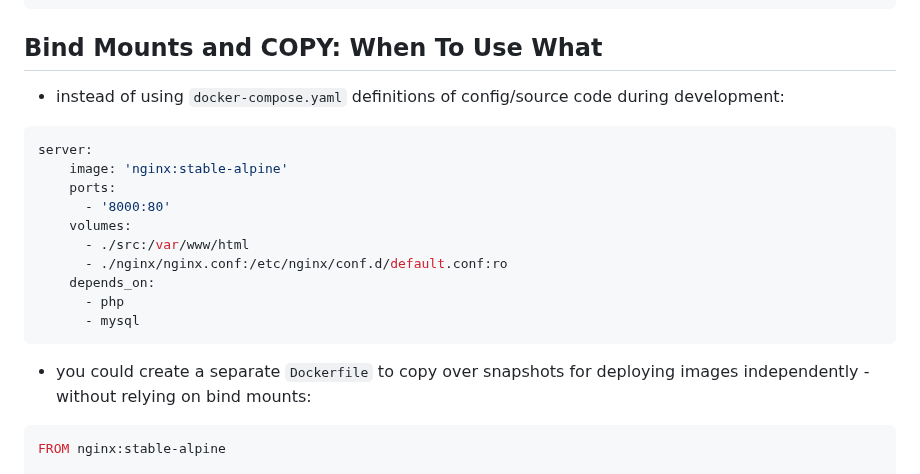
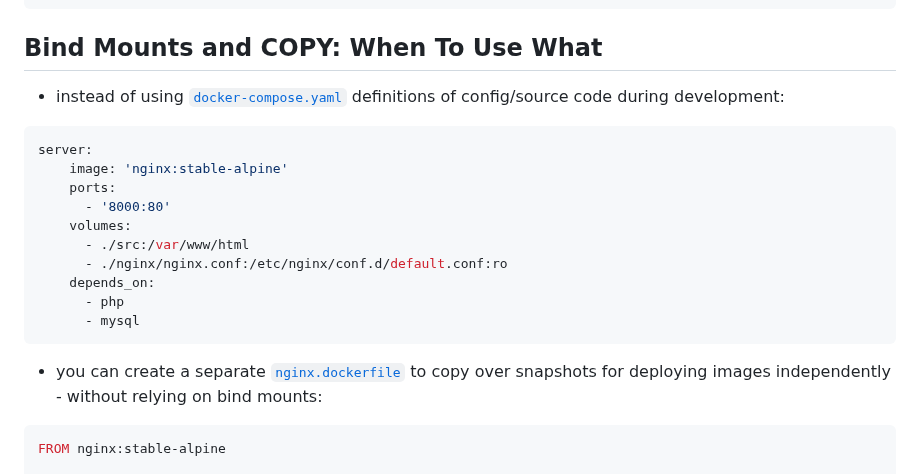
Before and after one commit to ILXNAH/docker-and-k8s, a Markdown page: docs/08-laravel-php-project.md, the part around the change. Drawn GitHub-style.

Commit message:
docs(section-8): add links to docker-compose.yaml and nginx.dockerfile in bind mounts vs COPY section

````diff
--- a/docs/08-laravel-php-project.md
+++ b/docs/08-laravel-php-project.md
@@ -141,7 +141,7 @@ DB_PASSWORD=secret
 
 ## Bind Mounts and COPY: When To Use What
 
-- instead of using `docker-compose.yaml` definitions of config/source code during development:
+- instead of using [`docker-compose.yaml`](/08-laravel-php/docker-compose.yaml) definitions of config/source code during development:
 ```yaml
 server:
     image: 'nginx:stable-alpine'
@@ -154,7 +154,7 @@ server:
       - php
       - mysql
 ```
-- you could create a separate `Dockerfile` to copy over snapshots for deploying images independently - without relying on bind mounts:
+- you can create a separate [`nginx.dockerfile`](/08-laravel-php/dockerfiles/nginx.dockerfile) to copy over snapshots for deploying images independently - without relying on bind mounts:
 ```dockerfile
 FROM nginx:stable-alpine
 
````
